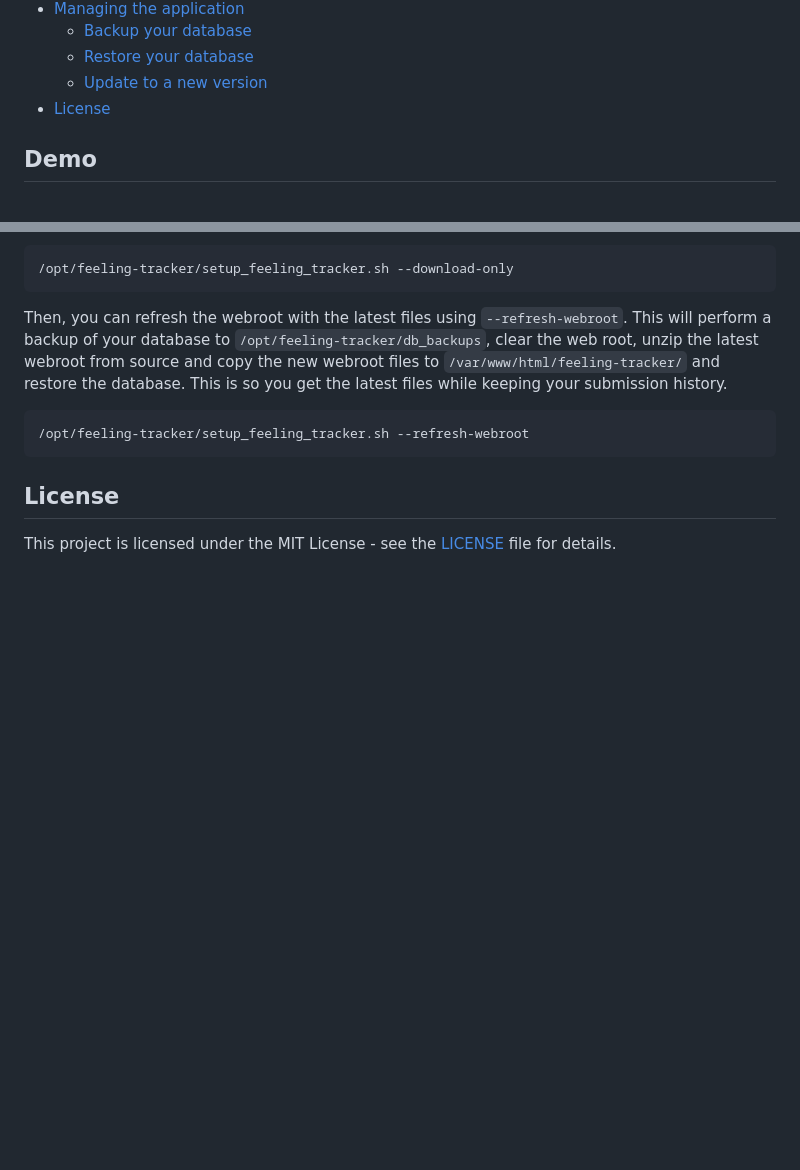
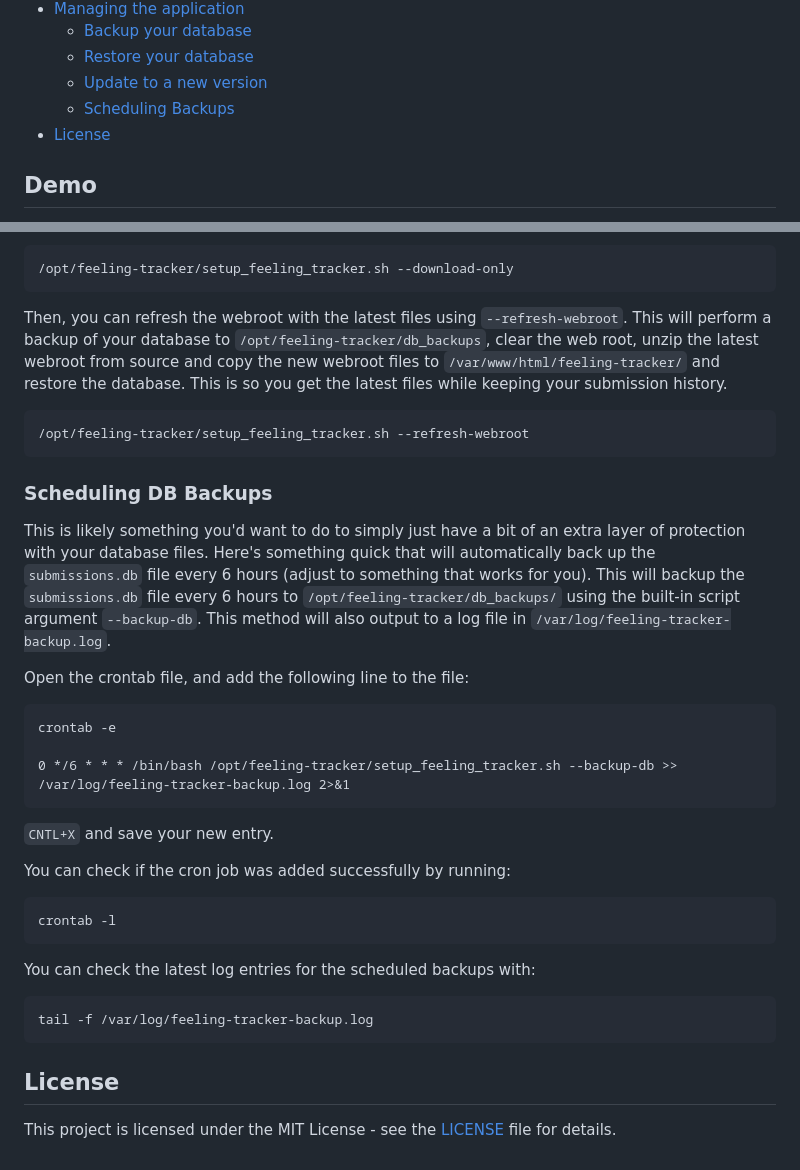
Before and after one commit to travisnwade/yoft, a Markdown page: README.md, 2 parts joined by grey strips. Drawn GitHub-style; blank space fills up the shorter version.

Commit message:
updated readme with another example of db mgmt

````diff
--- a/README.md
+++ b/README.md
@@ -37,6 +37,7 @@ Feel free to clone this, make it your own, etc.
   - [Backup your database](#backing-up-your-database)
   - [Restore your database](#restore-your-database)
   - [Update to a new version](#update-to-a-new-version)
+  - [Scheduling Backups](#scheduling-db-backups)
 - [License](#license)
 
 ## Demo
@@ -361,6 +362,32 @@ Then, you can refresh the webroot with the latest files using `--refresh-webroot
 /opt/feeling-tracker/setup_feeling_tracker.sh --refresh-webroot
 ```
 
+### Scheduling DB Backups
+
+This is likely something you'd want to do to simply just have a bit of an extra layer of protection with your database files. Here's something quick that will automatically back up the `submissions.db` file every 6 hours (adjust to something that works for you). This will backup the `submissions.db` file every 6 hours to `/opt/feeling-tracker/db_backups/` using the built-in script argument `--backup-db`. This method will also output to a log file in `/var/log/feeling-tracker-backup.log`.
+
+Open the crontab file, and add the following line to the file:
+
+```
+crontab -e
+
+0 */6 * * * /bin/bash /opt/feeling-tracker/setup_feeling_tracker.sh --backup-db >> /var/log/feeling-tracker-backup.log 2>&1
+```
+
+`CNTL+X` and save your new entry.
+
+You can check if the cron job was added successfully by running:
+
+```
+crontab -l
+```
+
+You can check the latest log entries for the scheduled backups with:
+
+```
+tail -f /var/log/feeling-tracker-backup.log
+```
+
 ## License
 
 This project is licensed under the MIT License - see the [LICENSE](LICENSE) file for details.
````
